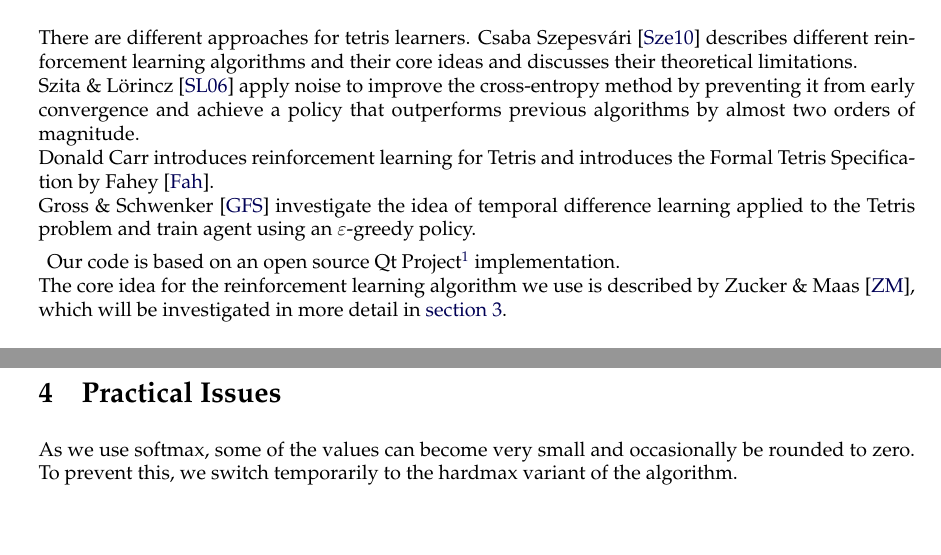
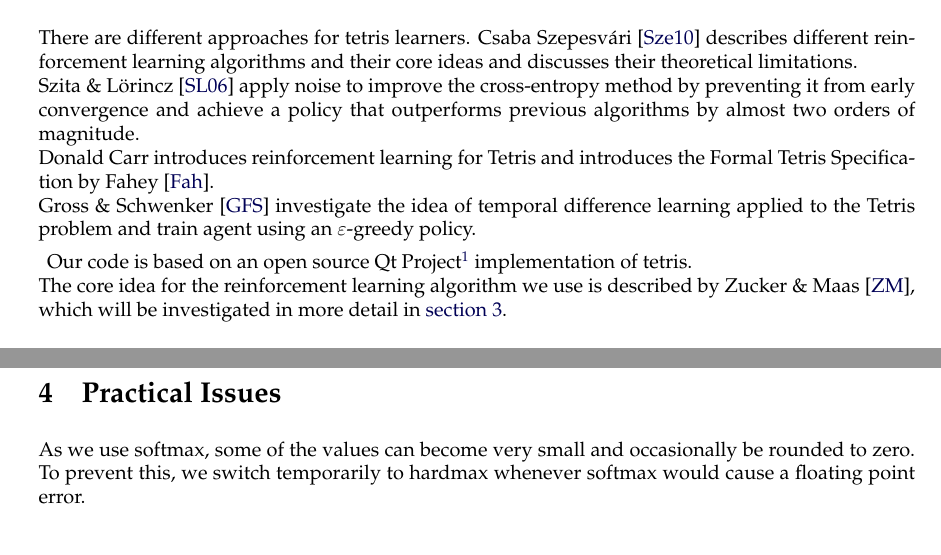
Before and after one commit to bobbaluba/restit, a LaTeX document (report/restit.tex): two parts of pages 1 and 2 of 5, joined at a grey line, cut so that both start at the same text. Compiled offline with pdfLaTeX.

Commit message:
Some minor changes to the wording

```diff
--- a/report/restit.tex
+++ b/report/restit.tex
@@ -27,7 +27,7 @@ Szita \&  L{\"o}rincz \cite{szita2006learning} apply noise to improve the cross-
 Donald Carr introduces reinforcement learning for Tetris and introduces the Formal Tetris Specification by Fahey \cite{faheytetris}.\\
 Gross \& Schwenker \cite{gross2008learningto} investigate the idea of temporal difference learning applied to the Tetris problem and train agent using an $\varepsilon$-greedy policy.
 
-Our code is based on an open source Qt Project\footnote{\href{https://qt-project.org/doc/qt-4.8/widgets-tetrix.html}{Qt Project}} implementation. \\
+Our code is based on an open source Qt Project\footnote{\href{https://qt-project.org/doc/qt-4.8/widgets-tetrix.html}{Qt Project}} implementation of tetris. \\
 The core idea for the reinforcement learning algorithm we use is described by Zucker \& Maas \cite{zucker2009learning}, which will be investigated in more detail in \autoref{method}.
 
 %------------------------------------------------------------------------------
@@ -86,7 +86,7 @@ Here, $\beta$ is a ``momentum-influence-factor'', $\frac{\bigtriangledown q(\the
 \section{Practical Issues}
 
 As we use softmax, some of the values can become very small and occasionally be rounded to zero.
-To prevent this, we switch temporarily to the hardmax variant of the algorithm.
+To prevent this, we switch temporarily to hardmax whenever softmax would cause a floating point error.
 
 %------------------------------------------------------------------------------
 
```
